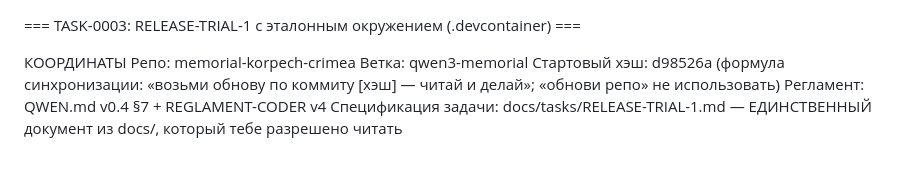
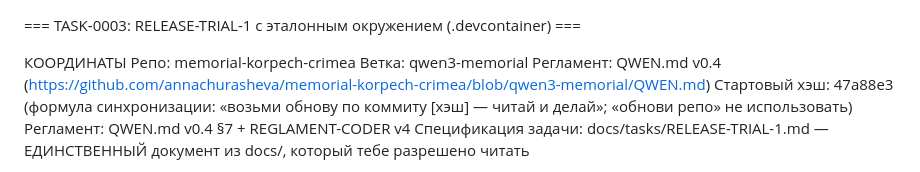
Before and after one commit to annachurasheva/memorial-korpech-crimea, a Markdown page: docs/tasks/RELEASE-TRIAL-1.md, the part around the change. Rendered like a GitHub page.

```diff
--- a/docs/tasks/RELEASE-TRIAL-1.md
+++ b/docs/tasks/RELEASE-TRIAL-1.md
@@ -2,8 +2,8 @@
 
 КООРДИНАТЫ
 Репо: memorial-korpech-crimea
-Ветка: qwen3-memorial
-Стартовый хэш: d98526a (формула синхронизации: «возьми обнову по коммиту [хэш] —
+Ветка: qwen3-memorial Регламент: QWEN.md v0.4 (https://github.com/annachurasheva/memorial-korpech-crimea/blob/qwen3-memorial/QWEN.md)
+Стартовый хэш: 47a88e3 (формула синхронизации: «возьми обнову по коммиту [хэш] —
 читай и делай»; «обнови репо» не использовать)
 Регламент: QWEN.md v0.4 §7 + REGLAMENT-CODER v4
 Спецификация задачи: docs/tasks/RELEASE-TRIAL-1.md — ЕДИНСТВЕННЫЙ документ
```
